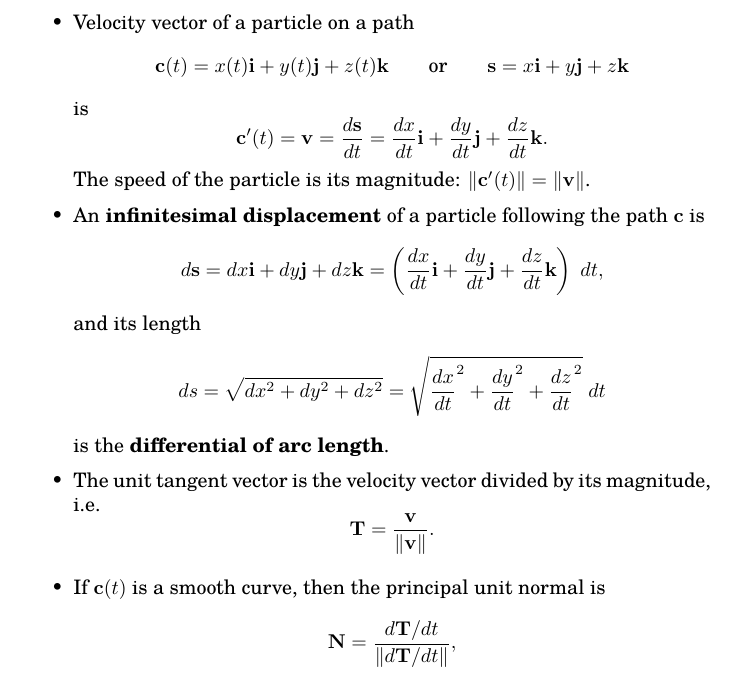
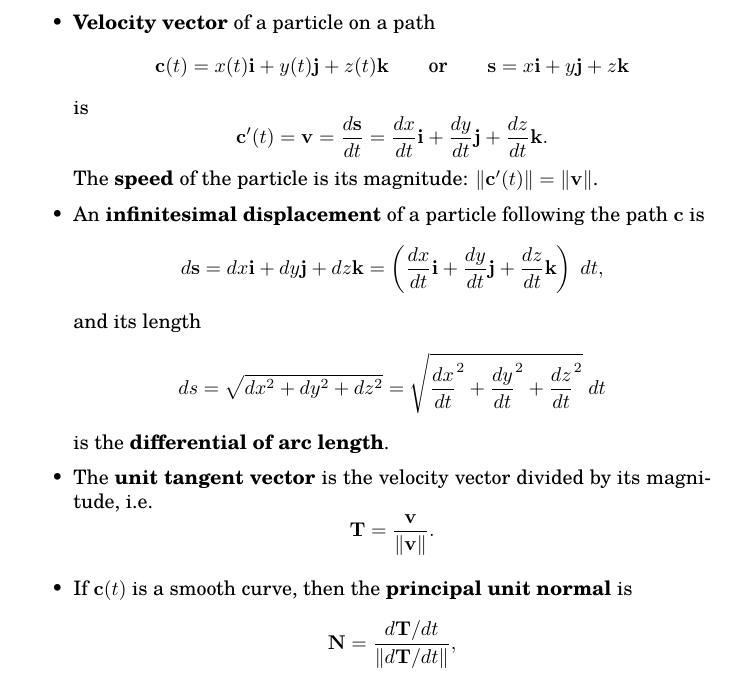
Before and after one commit to jnlindsay/notes, a LaTeX book (main.tex, which reads mathematics.tex): part of page 7 of 17, cut so that both start at the same text. Compiled offline with pdfLaTeX.

Commit message:
added boldface to notation

```diff
--- a/mathematics.tex
+++ b/mathematics.tex
@@ -160,19 +160,19 @@ An \textbf{incompressible} liquid is one that has zero divergence.
 
 \textsc{Notation \cite{marsden_vector_calculus} \cite{thomas_calculus}.}
 \begin{itemize}
-	\item Velocity vector of a particle on a path
+	\item \textbf{Velocity vector} of a particle on a path
 	$$\mathbf{c}(t) = x(t) \mathbf{i} + y(t) \mathbf{j} + z(t) \mathbf{k} \qquad \text{or} \qquad \mathbf{s} = x \mathbf{i} + y \mathbf{j} + z \mathbf{k} $$
 is
 $$ \mathbf{c}'(t) = \mathbf{v} = \diff{\mathbf{s}}{t} = \diff{x}{t} \mathbf{i} + \diff{y}{t} \mathbf{j} + \diff{z}{t} \mathbf{k} . $$
-The speed of the particle is its magnitude: $\lVert \mathbf{c}'(t) \rVert = \lVert \mathbf{v} \rVert$.
+The \textbf{speed} of the particle is its magnitude: $\lVert \mathbf{c}'(t) \rVert = \lVert \mathbf{v} \rVert$.
 	\item An \textbf{infinitesimal displacement} of a particle following the path $\mathbf{c}$ is
 $$ d \mathbf{s} = dx \mathbf{i} + dy \mathbf{j} + dz \mathbf{k} = \left( \diff{x}{t} \mathbf{i} + \diff{y}{t} \mathbf{j} + \diff{z}{t} \mathbf{k} \right) \ dt , $$
 and its length
 $$ ds = \sqrt{dx^2 + dy^2 + dz^2} = \sqrt{{\diff{x}{t}}^2 + {\diff{y}{t}}^2 + {\diff{z}{t}}^2} \ dt $$
 is the \textbf{differential of arc length}.
-	\item The unit tangent vector is the velocity vector divided by its magnitude, i.e.
+	\item The \textbf{unit tangent vector} is the velocity vector divided by its magnitude, i.e.
 $$ \mathbf{T} = \frac{\mathbf{v}}{\lVert \mathbf{v} \rVert} . $$
-	\item If $\mathbf{c}(t)$ is a smooth curve, then the principal unit normal is
+	\item If $\mathbf{c}(t)$ is a smooth curve, then the \textbf{principal unit normal} is
 $$ \mathbf{N} = \frac{d\mathbf{T} / dt}{\lVert d\mathbf{T} / dt \rVert} , $$
 where $\mathbf{T} = \mathbf{v} / \lVert \mathbf{v} \rVert$ is the unit tangent vector. (More information about the derivation of this formula can be found in reference \cite{thomas_calculus} of the bibliography.)
 	\item $dA$ is shorthand for $dx dy$
```
